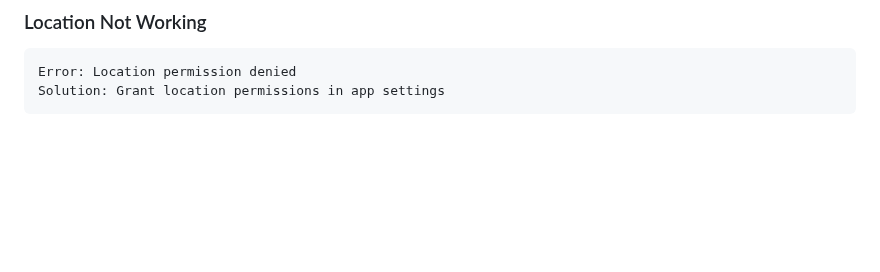
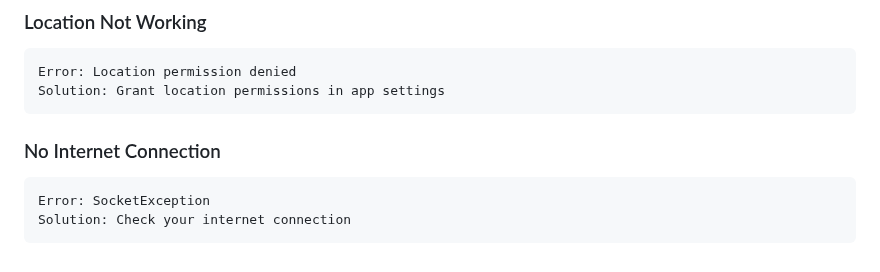
Before and after one commit to zoh01/weather_apis, a Markdown page: README.md, the part around the change. Rendered like a GitHub page; blank space fills up the shorter version.

```diff
--- a/README.md
+++ b/README.md
@@ -208,3 +208,8 @@ iOS (`ios/Runner/Info.plist`):
 
     Error: Location permission denied
     Solution: Grant location permissions in app settings
+
+### No Internet Connection
+
+    Error: SocketException
+    Solution: Check your internet connection
```
